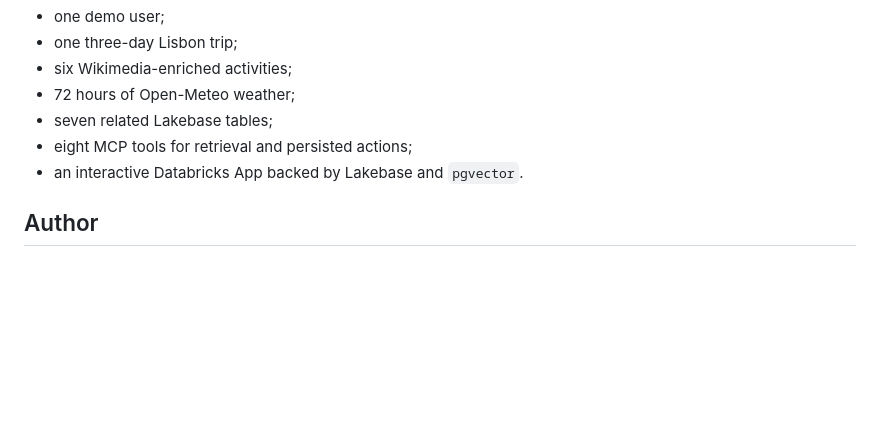
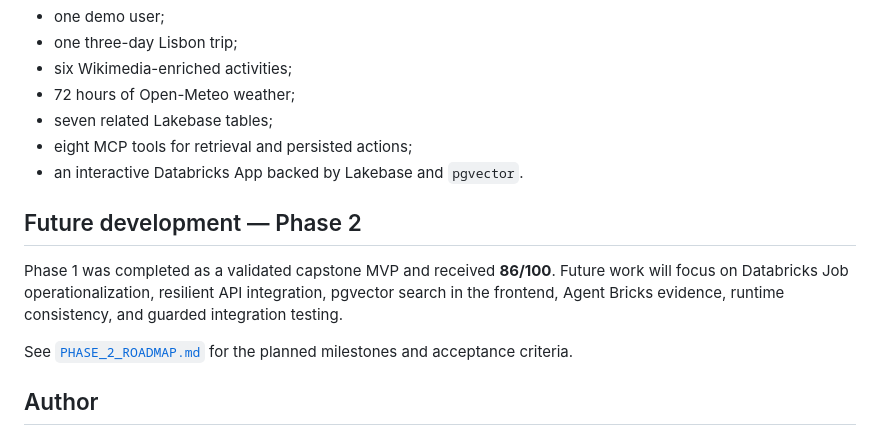
Before and after one commit to marcelonaza/naza-ai-trip-planner, a Markdown page: README.md, the part around the change. Drawn GitHub-style; blank space fills up the shorter version.

Commit message:
docs: link phase 2 roadmap

```diff
--- a/README.md
+++ b/README.md
@@ -176,6 +176,12 @@ Full results are documented in [`resume.md`](resume.md).
 - eight MCP tools for retrieval and persisted actions;
 - an interactive Databricks App backed by Lakebase and `pgvector`.
 
+## Future development — Phase 2
+
+Phase 1 was completed as a validated capstone MVP and received **86/100**. Future work will focus on Databricks Job operationalization, resilient API integration, pgvector search in the frontend, Agent Bricks evidence, runtime consistency, and guarded integration testing.
+
+See [`PHASE_2_ROADMAP.md`](PHASE_2_ROADMAP.md) for the planned milestones and acceptance criteria.
+
 ## Author
 
 **Marcelo Naza**
```
